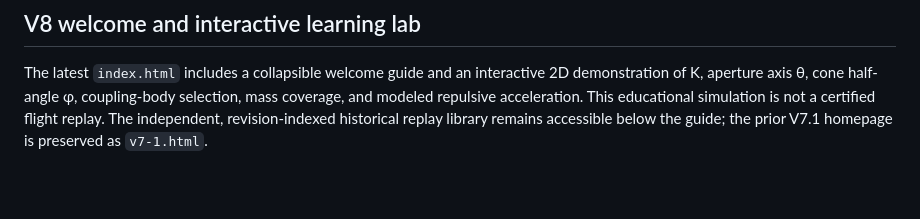
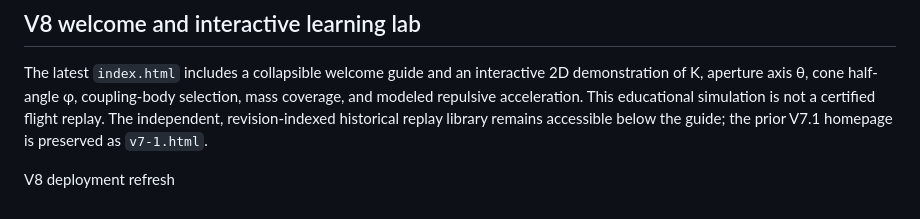
Before and after one commit to mlowe484/GAD-Mission-Control, a Markdown page: README.md, the part around the change. GitHub-like rendering; blank space fills up the shorter version.

```diff
--- a/README.md
+++ b/README.md
@@ -27,3 +27,5 @@ RC45's October 18, 2026 three-pass checkpoint independently verified **13 of 32*
 ## V8 welcome and interactive learning lab
 
 The latest `index.html` includes a collapsible welcome guide and an interactive 2D demonstration of K, aperture axis θ, cone half-angle φ, coupling-body selection, mass coverage, and modeled repulsive acceleration. This educational simulation is not a certified flight replay. The independent, revision-indexed historical replay library remains accessible below the guide; the prior V7.1 homepage is preserved as `v7-1.html`.
+
+V8 deployment refresh
```
